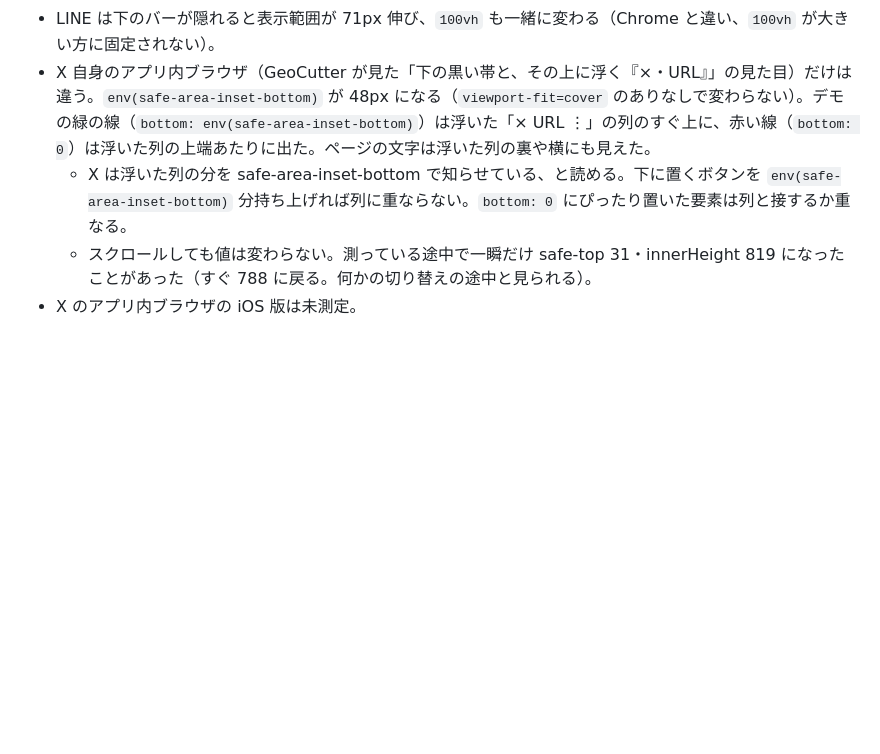
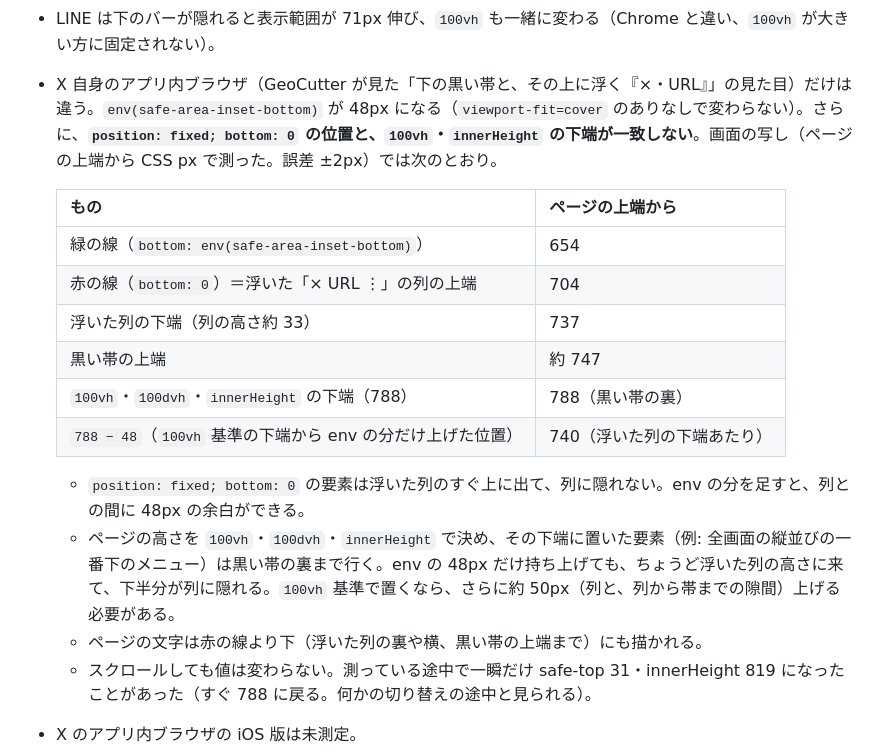
Before and after one commit to kuro-7/browser-handoff, a Markdown page: docs/design.ja.md, the part around the change. Drawn GitHub-style; blank space fills up the shorter version.

Commit message:
docs: X in-app browser puts fixed bottom:0 above the floating row, but 100vh reaches behind the band
Co-Authored-By: Claude Opus 5.5 <noreply@anthropic.com>

```diff
--- a/docs/design.ja.md
+++ b/docs/design.ja.md
@@ -149,8 +149,20 @@ GeoCutter の観察（2026-10-16、Android の X）: プレイ画面のボタン
 - LINE・Instagram・カスタムタブでは、アプリのバーはページに重ならない。ページの表示範囲がバーの分だけ小さくなり、`position: fixed; bottom: 0` の要素はいつもバーのすぐ上に出た（デモの赤と緑の線で確認）。下のボタンが潜ることは無い。
 - `env(safe-area-inset-*)` は X 自身のアプリ内ブラウザ以外では 0。LINE・Instagram はバーの高さを safe-area では伝えていない。
 - LINE は下のバーが隠れると表示範囲が 71px 伸び、`100vh` も一緒に変わる（Chrome と違い、`100vh` が大きい方に固定されない）。
-- X 自身のアプリ内ブラウザ（GeoCutter が見た「下の黒い帯と、その上に浮く『×・URL』」の見た目）だけは違う。`env(safe-area-inset-bottom)` が 48px になる（`viewport-fit=cover` のありなしで変わらない）。デモの緑の線（`bottom: env(safe-area-inset-bottom)`）は浮いた「× URL ⋮」の列のすぐ上に、赤い線（`bottom: 0`）は浮いた列の上端あたりに出た。ページの文字は浮いた列の裏や横にも見えた。
-  - X は浮いた列の分を safe-area-inset-bottom で知らせている、と読める。下に置くボタンを `env(safe-area-inset-bottom)` 分持ち上げれば列に重ならない。`bottom: 0` にぴったり置いた要素は列と接するか重なる。
+- X 自身のアプリ内ブラウザ（GeoCutter が見た「下の黒い帯と、その上に浮く『×・URL』」の見た目）だけは違う。`env(safe-area-inset-bottom)` が 48px になる（`viewport-fit=cover` のありなしで変わらない）。さらに、**`position: fixed; bottom: 0` の位置と、`100vh`・`innerHeight` の下端が一致しない**。画面の写し（ページの上端から CSS px で測った。誤差 ±2px）では次のとおり。
+
+  | もの | ページの上端から |
+  |---|---|
+  | 緑の線（`bottom: env(safe-area-inset-bottom)`） | 654 |
+  | 赤の線（`bottom: 0`）＝浮いた「× URL ⋮」の列の上端 | 704 |
+  | 浮いた列の下端（列の高さ約 33） | 737 |
+  | 黒い帯の上端 | 約 747 |
+  | `100vh`・`100dvh`・`innerHeight` の下端（788） | 788（黒い帯の裏） |
+  | `788 − 48`（`100vh` 基準の下端から env の分だけ上げた位置） | 740（浮いた列の下端あたり） |
+
+  - `position: fixed; bottom: 0` の要素は浮いた列のすぐ上に出て、列に隠れない。env の分を足すと、列との間に 48px の余白ができる。
+  - ページの高さを `100vh`・`100dvh`・`innerHeight` で決め、その下端に置いた要素（例: 全画面の縦並びの一番下のメニュー）は黒い帯の裏まで行く。env の 48px だけ持ち上げても、ちょうど浮いた列の高さに来て、下半分が列に隠れる。`100vh` 基準で置くなら、さらに約 50px（列と、列から帯までの隙間）上げる必要がある。
+  - ページの文字は赤の線より下（浮いた列の裏や横、黒い帯の上端まで）にも描かれる。
   - スクロールしても値は変わらない。測っている途中で一瞬だけ safe-top 31・innerHeight 819 になったことがあった（すぐ 788 に戻る。何かの切り替えの途中と見られる）。
 - X のアプリ内ブラウザの iOS 版は未測定。
 
```
